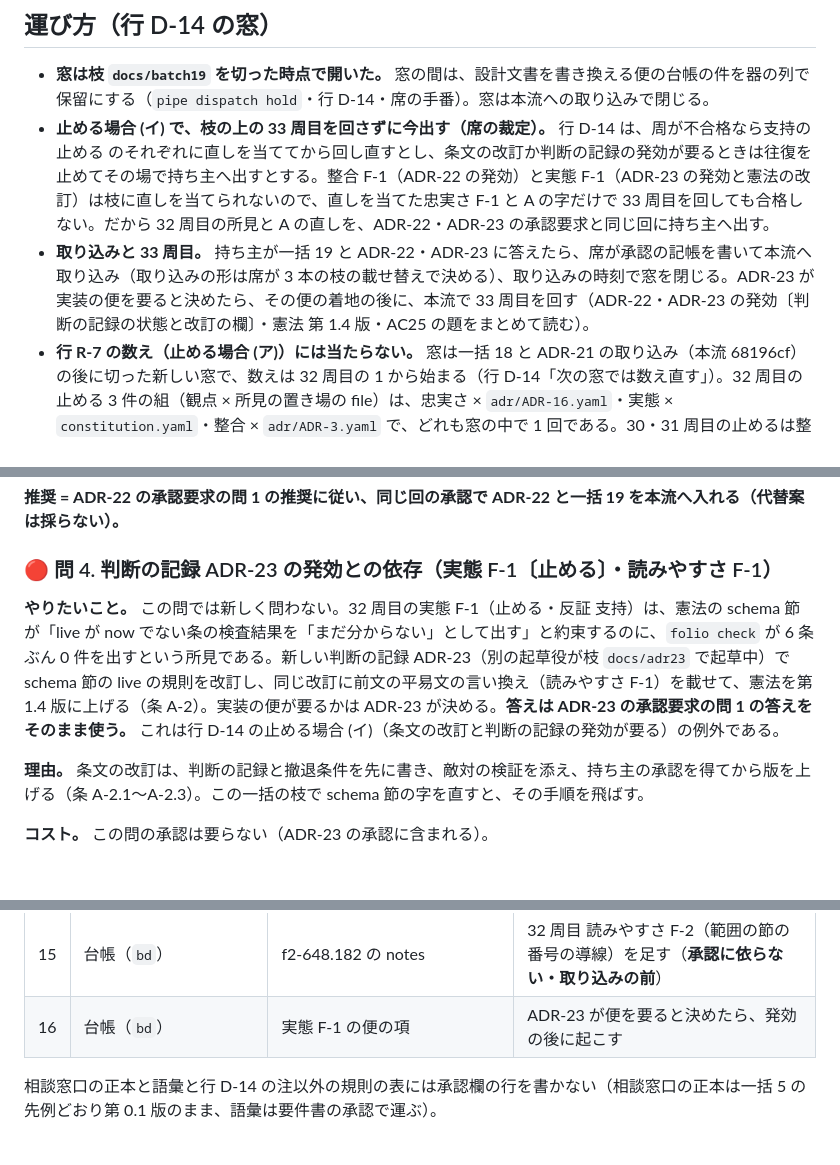
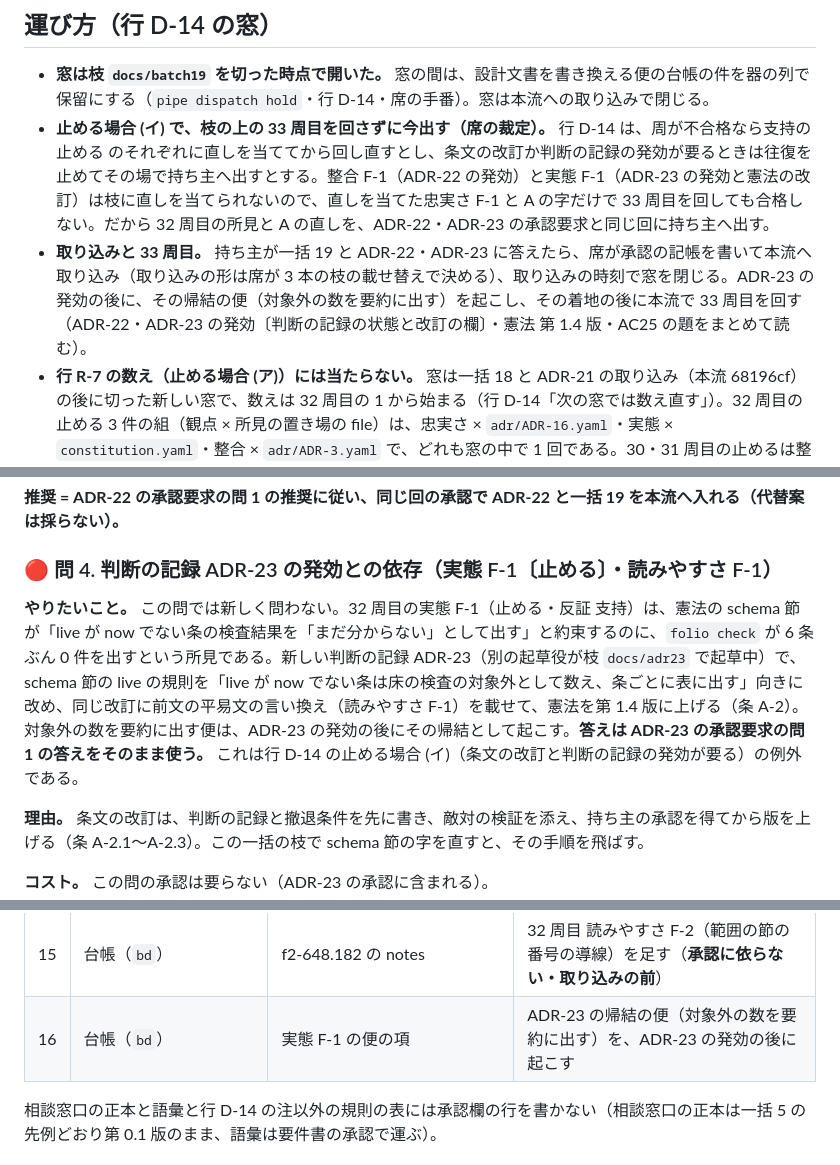
Before and after one commit to shuu5/folio2, a Markdown page: docs/design/batch19-triage.md, 3 parts joined by grey strips. Rendered like a GitHub page; blank space fills up the shorter version.

```diff
--- a/docs/design/batch19-triage.md
+++ b/docs/design/batch19-triage.md
@@ -91,7 +91,7 @@
 
 - **窓は枝 `docs/batch19` を切った時点で開いた。** 窓の間は、設計文書を書き換える便の台帳の件を器の列で保留にする（`pipe dispatch hold`・行 D-14・席の手番）。窓は本流への取り込みで閉じる。
 - **止める場合 (イ) で、枝の上の 33 周目を回さずに今出す（席の裁定）。** 行 D-14 は、周が不合格なら支持の 止める のそれぞれに直しを当ててから回し直すとし、条文の改訂か判断の記録の発効が要るときは往復を止めてその場で持ち主へ出すとする。整合 F-1（ADR-22 の発効）と実態 F-1（ADR-23 の発効と憲法の改訂）は枝に直しを当てられないので、直しを当てた忠実さ F-1 と A の字だけで 33 周目を回しても合格しない。だから 32 周目の所見と A の直しを、ADR-22・ADR-23 の承認要求と同じ回に持ち主へ出す。
-- **取り込みと 33 周目。** 持ち主が一括 19 と ADR-22・ADR-23 に答えたら、席が承認の記帳を書いて本流へ取り込み（取り込みの形は席が 3 本の枝の載せ替えで決める）、取り込みの時刻で窓を閉じる。ADR-23 が実装の便を要ると決めたら、その便の着地の後に、本流で 33 周目を回す（ADR-22・ADR-23 の発効〔判断の記録の状態と改訂の欄〕・憲法 第 1.4 版・AC25 の題をまとめて読む）。
+- **取り込みと 33 周目。** 持ち主が一括 19 と ADR-22・ADR-23 に答えたら、席が承認の記帳を書いて本流へ取り込み（取り込みの形は席が 3 本の枝の載せ替えで決める）、取り込みの時刻で窓を閉じる。ADR-23 の発効の後に、その帰結の便（対象外の数を要約に出す）を起こし、その着地の後に本流で 33 周目を回す（ADR-22・ADR-23 の発効〔判断の記録の状態と改訂の欄〕・憲法 第 1.4 版・AC25 の題をまとめて読む）。
 - **行 R-7 の数え（止める場合 (ア)）には当たらない。** 窓は一括 18 と ADR-21 の取り込み（本流 68196cf）の後に切った新しい窓で、数えは 32 周目の 1 から始まる（行 D-14「次の窓では数え直す」）。32 周目の止める 3 件の組（観点 × 所見の置き場の file）は、忠実さ × `adr/ADR-16.yaml`・実態 × `constitution.yaml`・整合 × `adr/ADR-3.yaml` で、どれも窓の中で 1 回である。30・31 周目の止めるは整合 × `adr/ADR-18.yaml` の 1 組だけで、32 周目の 3 組と重ならない。29 周目の実態 F-1（`constitution.yaml`・条 N-3 の機構の欄）は同じ組だが、一括 17 の窓（取り込み ca60873 で閉じた）の数えで、今の窓には数えない。取り込みで窓を閉じるので、33 周目は新しい窓の数えになる。
 
 ## 問どうしの依存
@@ -192,7 +192,7 @@
 
 ### 🔴 問 4. 判断の記録 ADR-23 の発効との依存（実態 F-1〔止める〕・読みやすさ F-1）
 
-**やりたいこと。** この問では新しく問わない。32 周目の実態 F-1（止める・反証 支持）は、憲法の schema 節が「live が now でない条の検査結果を「まだ分からない」として出す」と約束するのに、`folio check` が 6 条ぶん 0 件を出すという所見である。新しい判断の記録 ADR-23（別の起草役が枝 `docs/adr23` で起草中）で schema 節の live の規則を改訂し、同じ改訂に前文の平易文の言い換え（読みやすさ F-1）を載せて、憲法を第 1.4 版に上げる（条 A-2）。実装の便が要るかは ADR-23 が決める。**答えは ADR-23 の承認要求の問 1 の答えをそのまま使う。** これは行 D-14 の止める場合 (イ)（条文の改訂と判断の記録の発効が要る）の例外である。
+**やりたいこと。** この問では新しく問わない。32 周目の実態 F-1（止める・反証 支持）は、憲法の schema 節が「live が now でない条の検査結果を「まだ分からない」として出す」と約束するのに、`folio check` が 6 条ぶん 0 件を出すという所見である。新しい判断の記録 ADR-23（別の起草役が枝 `docs/adr23` で起草中）で、schema 節の live の規則を「live が now でない条は床の検査の対象外として数え、条ごとに表に出す」向きに改め、同じ改訂に前文の平易文の言い換え（読みやすさ F-1）を載せて、憲法を第 1.4 版に上げる（条 A-2）。対象外の数を要約に出す便は、ADR-23 の発効の後にその帰結として起こす。**答えは ADR-23 の承認要求の問 1 の答えをそのまま使う。** これは行 D-14 の止める場合 (イ)（条文の改訂と判断の記録の発効が要る）の例外である。
 
 **理由。** 条文の改訂は、判断の記録と撤退条件を先に書き、敵対の検証を添え、持ち主の承認を得てから版を上げる（条 A-2.1〜A-2.3）。この一括の枝で schema 節の字を直すと、その手順を飛ばす。
 
@@ -232,7 +232,7 @@
 | 13 | `docs/design/state.md` | 要件書の版の行・憲法の版の行・判断の記録の行・次の一手・未決の表 | 要件書 = 第 1.41 版（発効の日付と逐語・一括 19〔と ADR-22〕）・憲法 = 第 1.4 版（ADR-23）／ADR-23 が決めた便・C の控え・本流の 33 周目。state.md の今の字は書き換える前に読んで、一括 19 に触れる行を全部直す |
 | 14 | 台帳（`bd`） | f2-648 notes | 承認の逐語と時刻（条 P-12.2）・一括 19 の仕分けの在り処・行 D-14 の止める場合の例外（B・C）・枝の上の 33 周目を回さず行 D-14 (イ) で止めて出したこと・次の手番（取り込みの後の便と本流の 33 周目） |
 | 15 | 台帳（`bd`） | f2-648.182 の notes | 32 周目 読みやすさ F-2（範囲の節の番号の導線）を足す（**承認に依らない・取り込みの前**） |
-| 16 | 台帳（`bd`） | 実態 F-1 の便の項 | ADR-23 が便を要ると決めたら、発効の後に起こす |
+| 16 | 台帳（`bd`） | 実態 F-1 の便の項 | ADR-23 の帰結の便（対象外の数を要約に出す）を、ADR-23 の発効の後に起こす |
 
 相談窓口の正本と語彙と行 D-14 の注以外の規則の表には承認欄の行を書かない（相談窓口の正本は一括 5 の先例どおり第 0.1 版のまま、語彙は要件書の承認で運ぶ）。
 
```
Also changed, not shown: other parts of docs/design/batch19-triage.md (+4 -4 lines).
